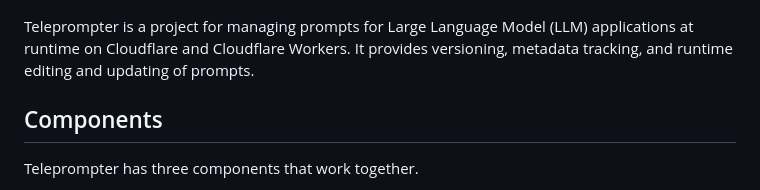
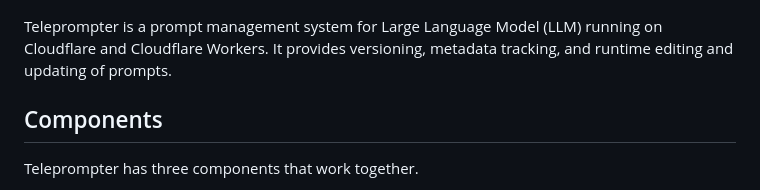
Before and after one commit to britt/teleprompter, a Markdown page: README.md, the part around the change. Drawn GitHub-style.

Commit message:
Update project description in README.md

```diff
--- a/README.md
+++ b/README.md
@@ -2,7 +2,7 @@
 
 ![Teleprompter](/doc/assets/diy_video_canon5d_teleprompter_gaffertape-285983.jpg)
 
-Teleprompter is a project for managing prompts for Large Language Model (LLM) applications at runtime on Cloudflare and Cloudflare Workers. It provides versioning, metadata tracking, and runtime editing and updating of prompts.
+Teleprompter is a prompt management system for Large Language Model (LLM) running on Cloudflare and Cloudflare Workers. It provides versioning, metadata tracking, and runtime editing and updating of prompts.
 
 ## Components
 
```
